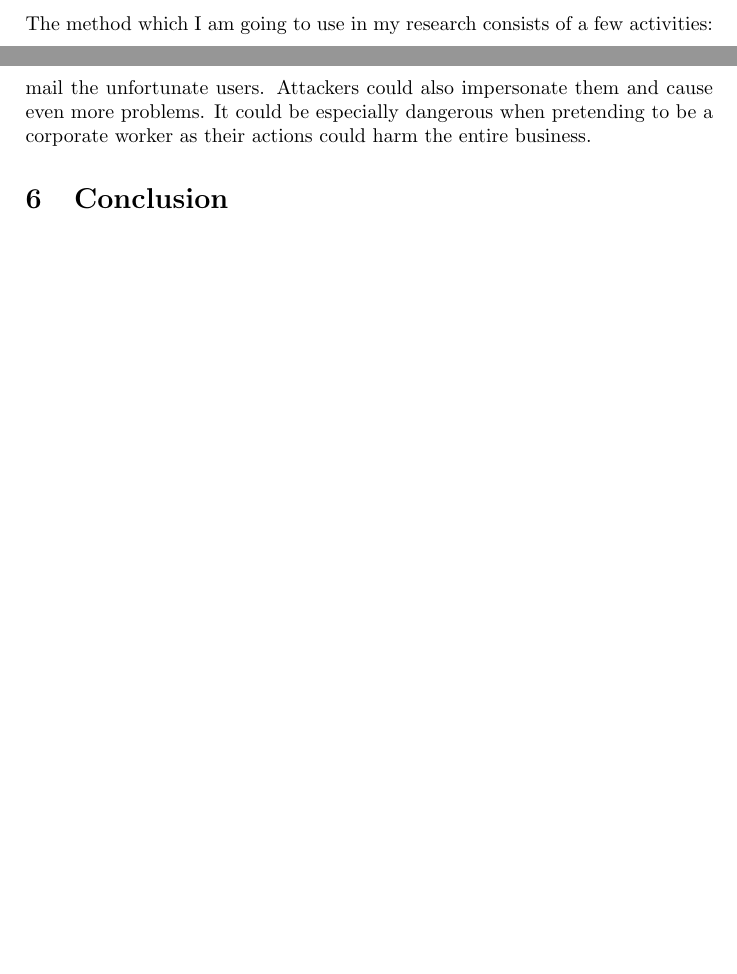
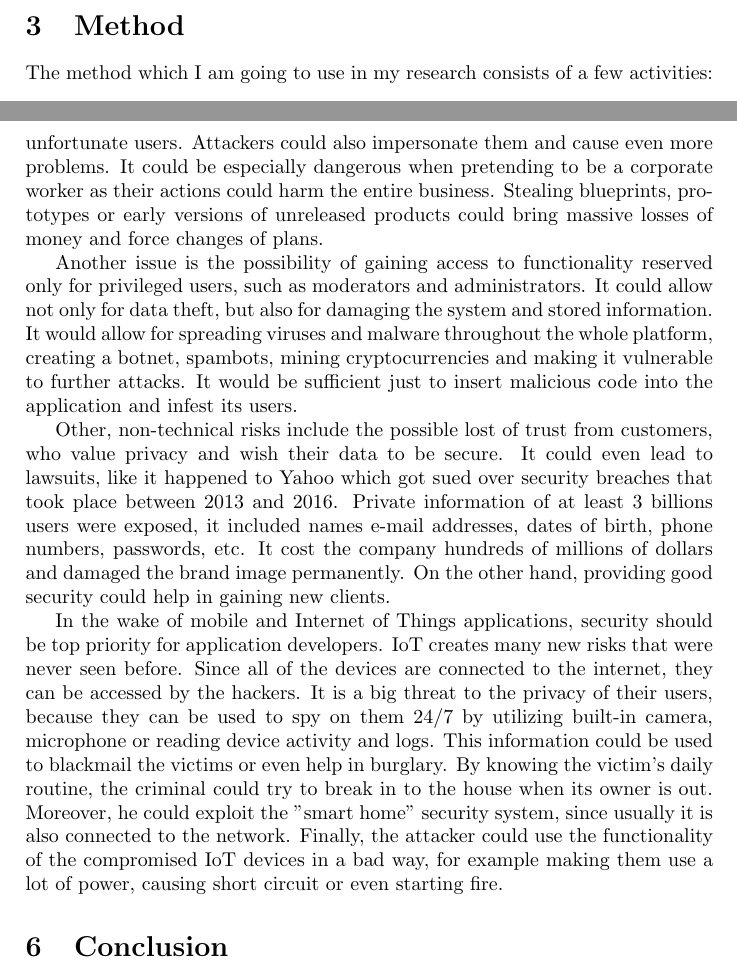
Before and after one commit to marcinzelent/application-security, a LaTeX document (synopsis.tex): two parts of pages 4 and 6 of 6 before the commit and two parts of pages 4 and 6 of 7 after it, joined at a grey line, cut at the place of the change, the shorter picture padded with empty space. Compiled offline with pdfLaTeX.

Commit message:
Finished importance of AppSec

```diff
--- a/synopsis.tex
+++ b/synopsis.tex
@@ -167,9 +167,39 @@ without the knowledge of the account owner. The data could be sold on the black
 market or published on the internet. It could be used to harass or blackmail the
 unfortunate users. Attackers could also impersonate them and cause even more
 problems. It could be especially dangerous when pretending to be a corporate
-worker as their actions could harm the entire business.
+worker as their actions could harm the entire business. Stealing blueprints,
+prototypes or early versions of unreleased products could bring massive
+losses of money and force changes of plans.
 
+Another issue is the possibility of gaining access to functionality reserved
+only for privileged users, such as moderators and administrators. It could allow
+not only for data theft, but also for damaging the system and stored
+information. It would allow for spreading viruses and malware throughout the
+whole platform, creating a botnet, spambots, mining cryptocurrencies and making
+it vulnerable to further attacks. It would be sufficient just to insert
+malicious code into the application and infest its users.
 
+Other, non-technical risks include the possible lost of trust from customers,
+who value privacy and wish their data to be secure. It could even lead to
+lawsuits, like it happened to Yahoo which got sued over security breaches that
+took place between 2013 and 2016. Private information of at least 3 billions
+users were exposed, it included names e-mail addresses, dates of birth,
+phone numbers, passwords, etc. It cost the company hundreds of millions of
+dollars and damaged the brand image permanently. On the other hand, providing
+good security could help in gaining new clients.
+
+In the wake of mobile and Internet of Things applications, security should be
+top priority for application developers. IoT creates many new risks that were
+never seen before. Since all of the devices are connected to the internet, they
+can be accessed by the hackers. It is a big threat to the privacy of their
+users, because they can be used to spy on them 24/7 by utilizing built-in
+camera, microphone or reading device activity and logs. This information could
+be used to blackmail the victims or even help in burglary. By knowing the
+victim's daily routine, the criminal could try to break in to the house when its
+owner is out. Moreover, he could exploit the "smart home" security system, since
+usually it is also connected to the network. Finally, the attacker could use the
+functionality of the compromised IoT devices in a bad way, for example making
+them use a lot of power, causing short circuit or even starting fire.
 
 \section{Conclusion}
 
```
